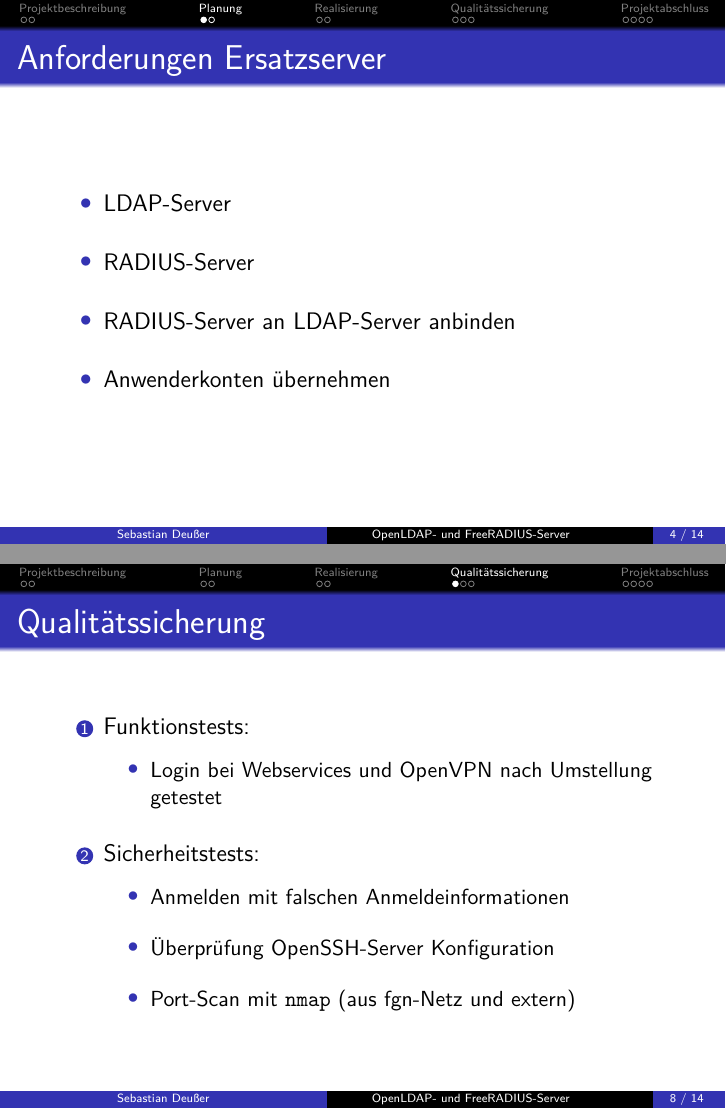
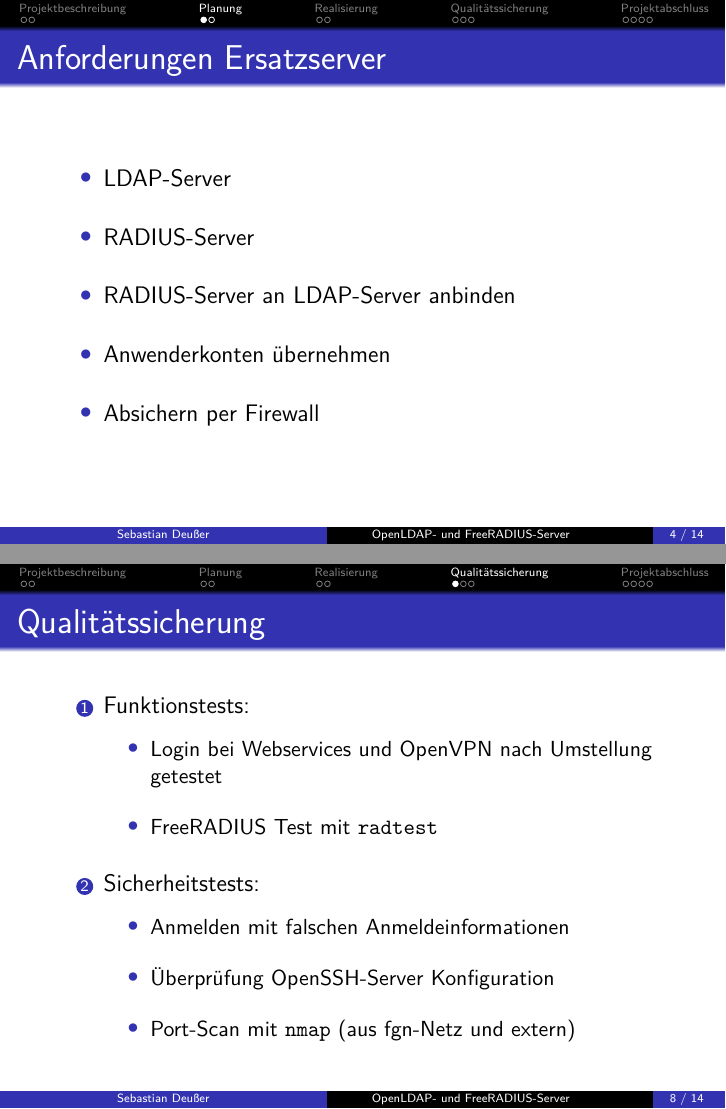
Before and after one commit to Gabelvampir/ty-stuff, LaTeX slides (Presentation LDAP-RADIUS/LDAP.tex): pages 5 and 9 of 15, joined at a grey line. Compiled offline with pdfLaTeX.

Commit message:
presentation: minor stylistic content changes

```diff
--- a/Presentation LDAP-RADIUS/LDAP.tex
+++ b/Presentation LDAP-RADIUS/LDAP.tex
@@ -65,7 +65,7 @@
 {Aufsetzen eines OpenLDAP- und FreeRADIUS-Servers}
 
 \subtitle
-{Abschlusspräsentation des Projektes im Rahmen der Ausbildung zum Fachinformatiker - Systemintegration} % (optional)
+{Abschlusspräsentation des Projektes im Rahmen der Ausbildung zum Fachinformatiker -- Systemintegration} % (optional)
 
 \author % (optional, use only with lots of authors)
 {Sebastian Deußer}
@@ -146,6 +146,7 @@
 	\item RADIUS-Server
 	\item RADIUS-Server an LDAP-Server anbinden
 	\item Anwenderkonten übernehmen
+	\item Absichern per Firewall
 \end{itemize}
 \end{frame}
 
@@ -190,7 +191,7 @@
 	\vspace{6pt}
 	\begin{itemize}
 		\item Login bei Webservices und OpenVPN nach Umstellung getestet
-%		\item RADIUS Test mit \texttt{radtest}
+		\item FreeRADIUS Test mit \texttt{radtest}
 	\end{itemize}
 	\item Sicherheitstests:
 	\vspace{6pt}
```
